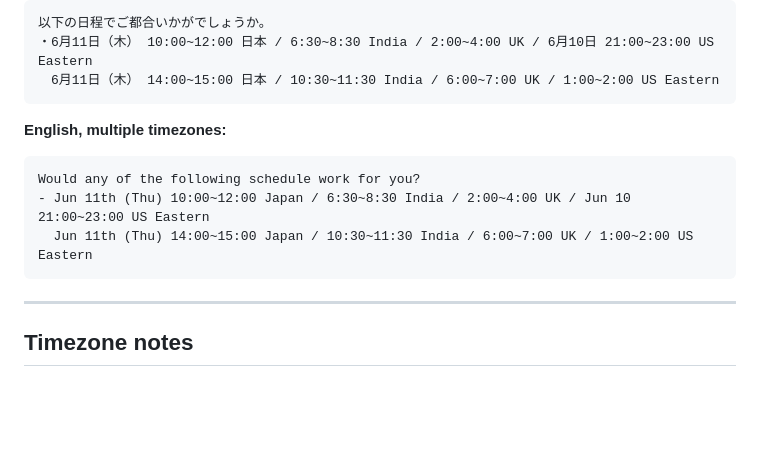
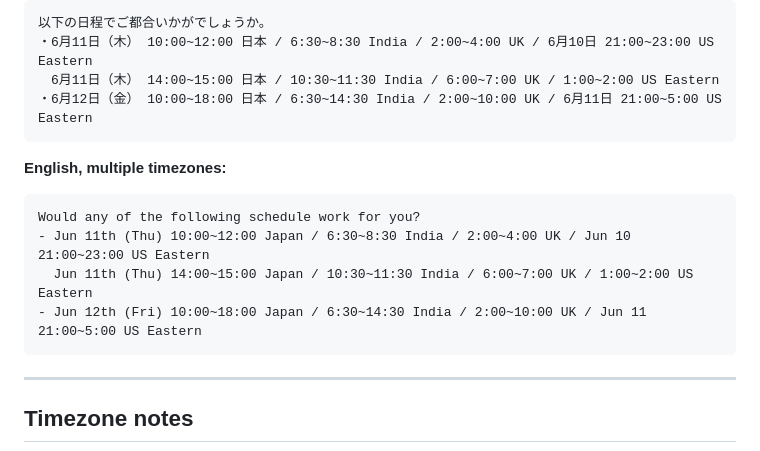
Before and after one commit to masarusz/TimeBridge, a Markdown page: README.md, the part around the change. Drawn GitHub-style; blank space fills up the shorter version.

Commit message:
Fix README: add Jun 12 row to multi-timezone output examples
Co-Authored-By: Claude Sonnet 4.5 <noreply@anthropic.com>

````diff
--- a/README.md
+++ b/README.md
@@ -55,6 +55,7 @@ Would any of the following schedule work for you?
 以下の日程でご都合いかがでしょうか。
 ・6月11日（木） 10:00~12:00 日本 / 6:30~8:30 India / 2:00~4:00 UK / 6月10日 21:00~23:00 US Eastern
 　6月11日（木） 14:00~15:00 日本 / 10:30~11:30 India / 6:00~7:00 UK / 1:00~2:00 US Eastern
+・6月12日（金） 10:00~18:00 日本 / 6:30~14:30 India / 2:00~10:00 UK / 6月11日 21:00~5:00 US Eastern
 ```
 
 **English, multiple timezones:**
@@ -62,6 +63,7 @@ Would any of the following schedule work for you?
 Would any of the following schedule work for you?
 - Jun 11th (Thu) 10:00~12:00 Japan / 6:30~8:30 India / 2:00~4:00 UK / Jun 10 21:00~23:00 US Eastern
   Jun 11th (Thu) 14:00~15:00 Japan / 10:30~11:30 India / 6:00~7:00 UK / 1:00~2:00 US Eastern
+- Jun 12th (Fri) 10:00~18:00 Japan / 6:30~14:30 India / 2:00~10:00 UK / Jun 11 21:00~5:00 US Eastern
 ```
 
 ---
````
